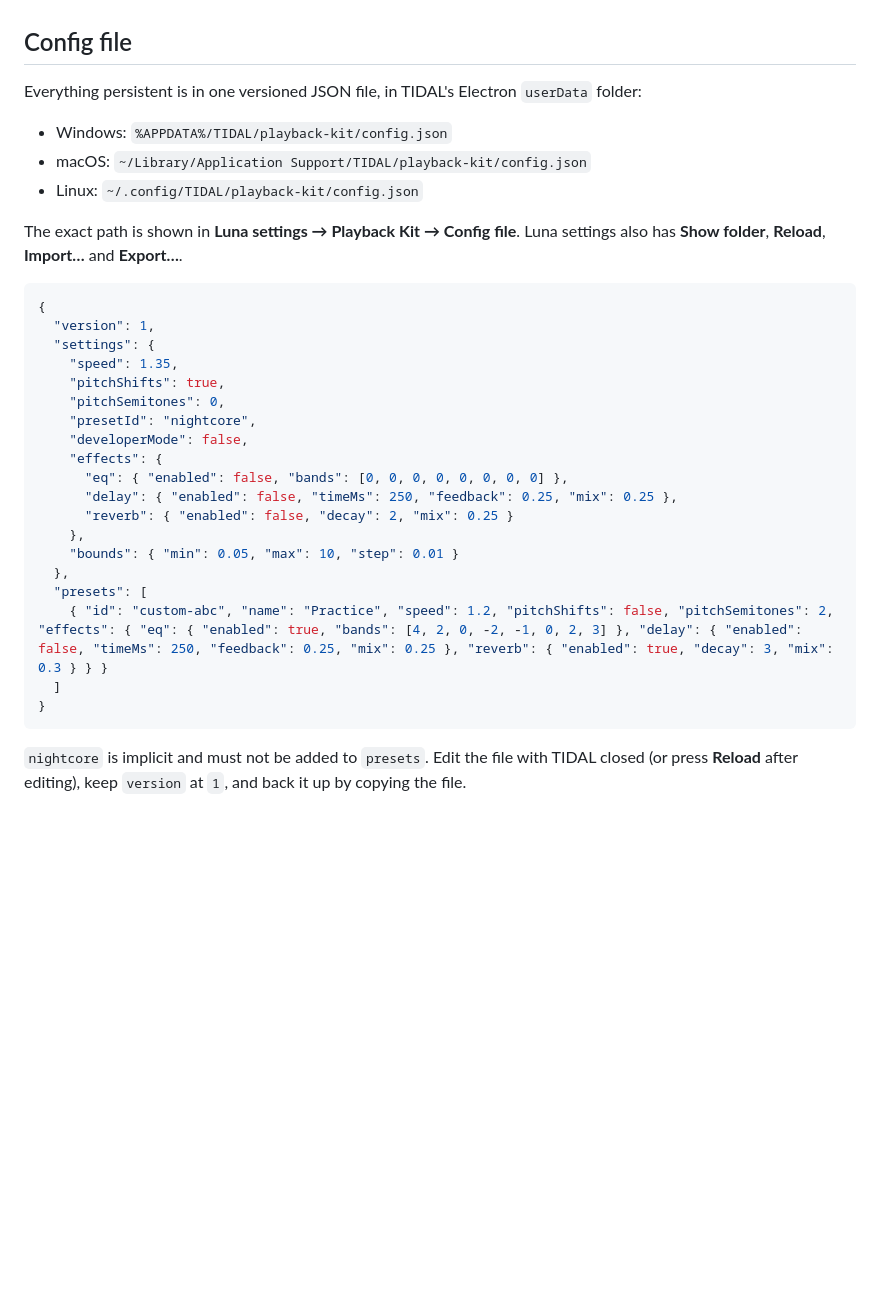
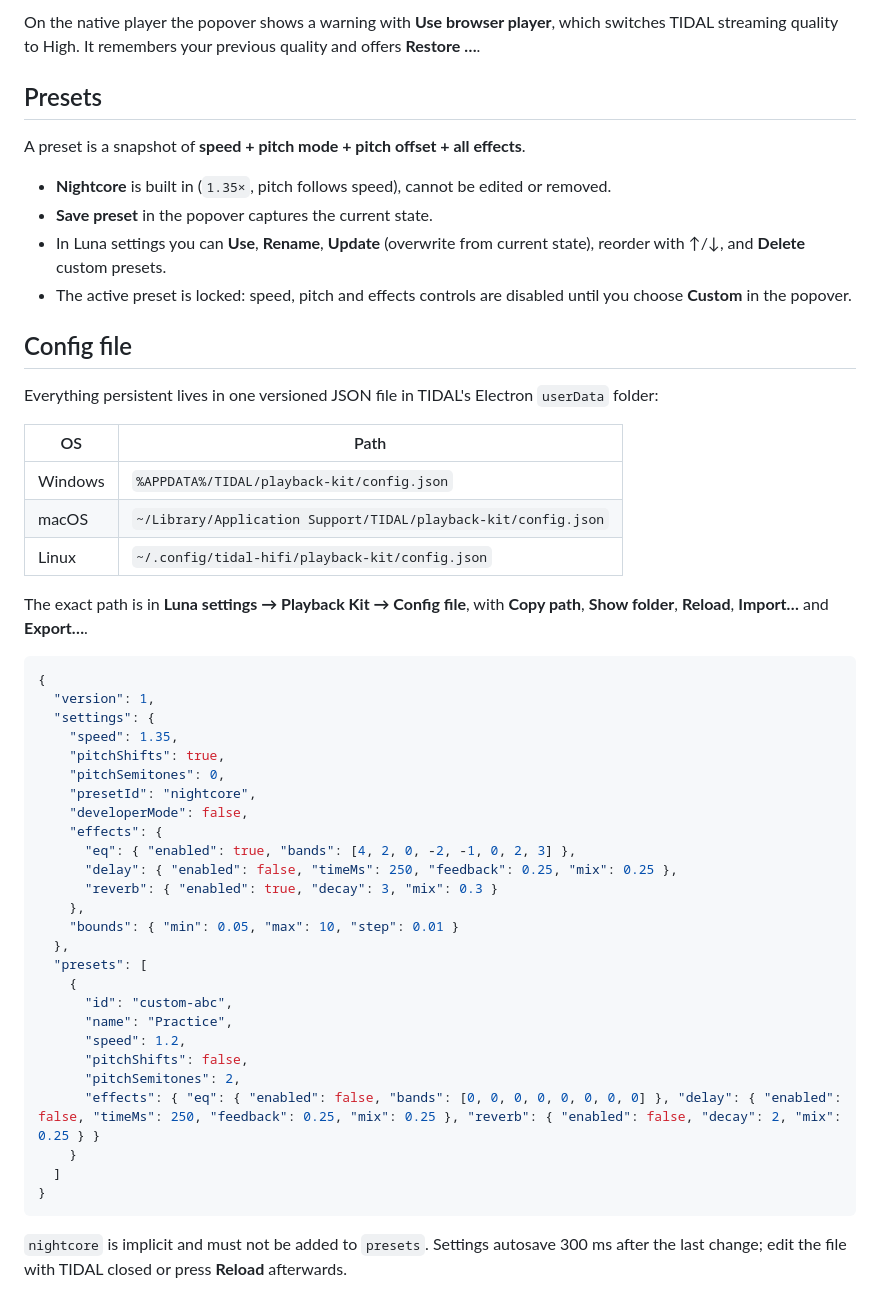
Before and after one commit to kyoto-aircon/tidaluna-playback-kit, a Markdown page: README.md, the part around one of its changes. Rendered like a GitHub page; blank space fills up the shorter version.

````diff
--- a/README.md
+++ b/README.md
@@ -79,13 +100,29 @@ The built-in EQ/delay/reverb already live in this chain (pitch → EQ → delay
+On the native player the popover shows a warning with **Use browser player**, which switches
+TIDAL streaming quality to High. It remembers your previous quality and offers **Restore …**.
+
+## Presets
+
+A preset is a snapshot of **speed + pitch mode + pitch offset + all effects**.
+
+- **Nightcore** is built in (`1.35×`, pitch follows speed), cannot be edited or removed.
+- **Save preset** in the popover captures the current state.
+- In Luna settings you can **Use**, **Rename**, **Update** (overwrite from current state), reorder
+  with ↑/↓, and **Delete** custom presets.
+- The active preset is locked: speed, pitch and effects controls are disabled until you choose
+  **Custom** in the popover.
 
 ## Config file
 
-Everything persistent is in one versioned JSON file, in TIDAL's Electron `userData` folder:
+Everything persistent lives in one versioned JSON file in TIDAL's Electron `userData` folder:
 
-- Windows: `%APPDATA%/TIDAL/playback-kit/config.json`
-- macOS: `~/Library/Application Support/TIDAL/playback-kit/config.json`
-- Linux: `~/.config/TIDAL/playback-kit/config.json`
+| OS | Path |
+|---|---|
+| Windows | `%APPDATA%/TIDAL/playback-kit/config.json` |
+| macOS | `~/Library/Application Support/TIDAL/playback-kit/config.json` |
+| Linux | `~/.config/tidal-hifi/playback-kit/config.json` |
 
-The exact path is shown in **Luna settings → Playback Kit → Config file**. Luna settings also has **Show folder**, **Reload**, **Import…** and **Export…**.
+The exact path is in **Luna settings → Playback Kit → Config file**, with **Copy path**, **Show
+folder**, **Reload**, **Import…** and **Export…**.
 
 ```json
 {
@@ -97,17 +134,25 @@ The exact path is shown in **Luna settings → Playback Kit → Config file**. L
     "presetId": "nightcore",
     "developerMode": false,
     "effects": {
-      "eq": { "enabled": false, "bands": [0, 0, 0, 0, 0, 0, 0, 0] },
+      "eq": { "enabled": true, "bands": [4, 2, 0, -2, -1, 0, 2, 3] },
       "delay": { "enabled": false, "timeMs": 250, "feedback": 0.25, "mix": 0.25 },
-      "reverb": { "enabled": false, "decay": 2, "mix": 0.25 }
+      "reverb": { "enabled": true, "decay": 3, "mix": 0.3 }
     },
     "bounds": { "min": 0.05, "max": 10, "step": 0.01 }
   },
   "presets": [
-    { "id": "custom-abc", "name": "Practice", "speed": 1.2, "pitchShifts": false, "pitchSemitones": 2, "effects": { "eq": { "enabled": true, "bands": [4, 2, 0, -2, -1, 0, 2, 3] }, "delay": { "enabled": false, "timeMs": 250, "feedback": 0.25, "mix": 0.25 }, "reverb": { "enabled": true, "decay": 3, "mix": 0.3 } } }
+    {
+      "id": "custom-abc",
+      "name": "Practice",
+      "speed": 1.2,
+      "pitchShifts": false,
+      "pitchSemitones": 2,
+      "effects": { "eq": { "enabled": false, "bands": [0, 0, 0, 0, 0, 0, 0, 0] }, "delay": { "enabled": false, "timeMs": 250, "feedback": 0.25, "mix": 0.25 }, "reverb": { "enabled": false, "decay": 2, "mix": 0.25 } }
+    }
   ]
 }
 ```
 
-`nightcore` is implicit and must not be added to `presets`. Edit the file with TIDAL closed (or press **Reload** after editing), keep `version` at `1`, and back it up by copying the file.
+`nightcore` is implicit and must not be added to `presets`. Settings autosave 300 ms after the
+last change; edit the file with TIDAL closed or press **Reload** afterwards.
 
````
Also changed, not shown: other parts of README.md (+139 -66 lines), docs/popover.png.
